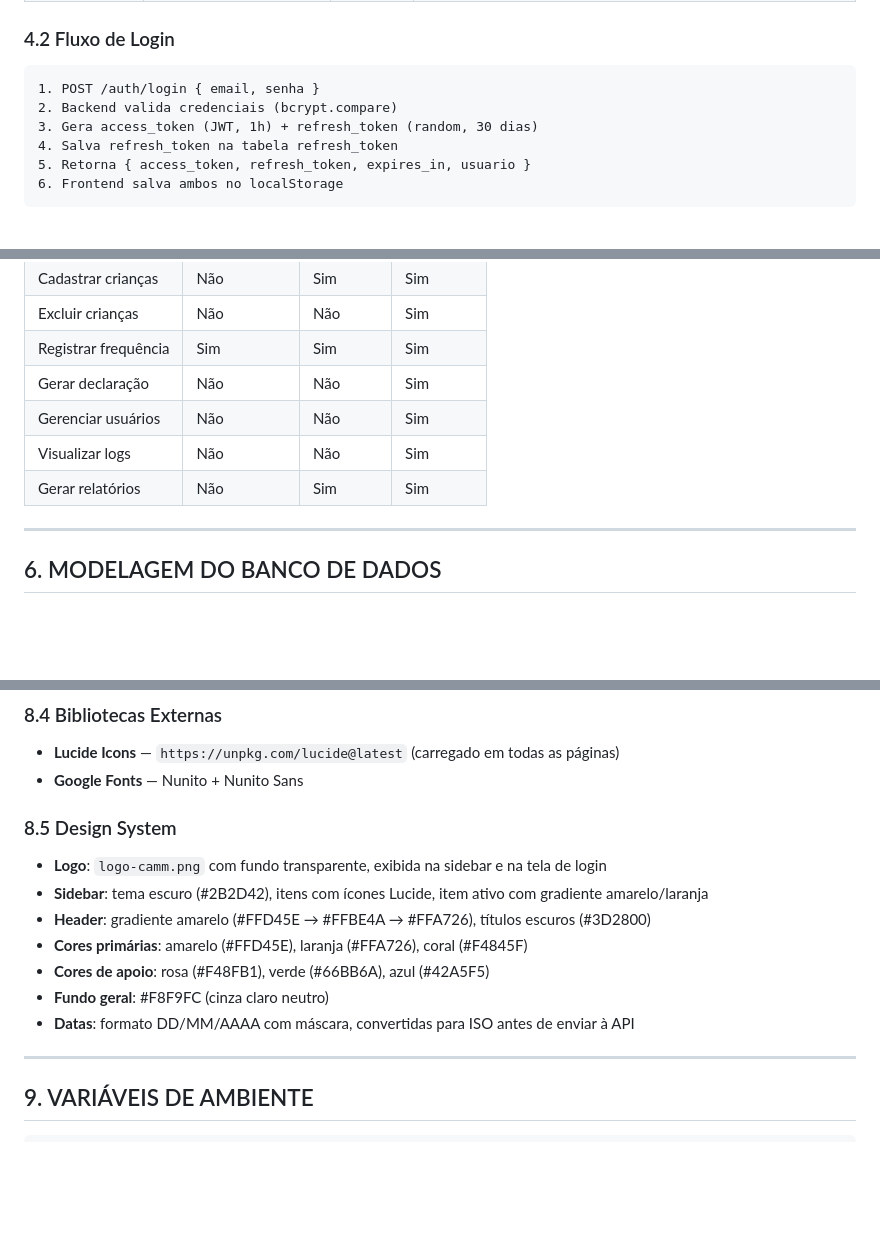
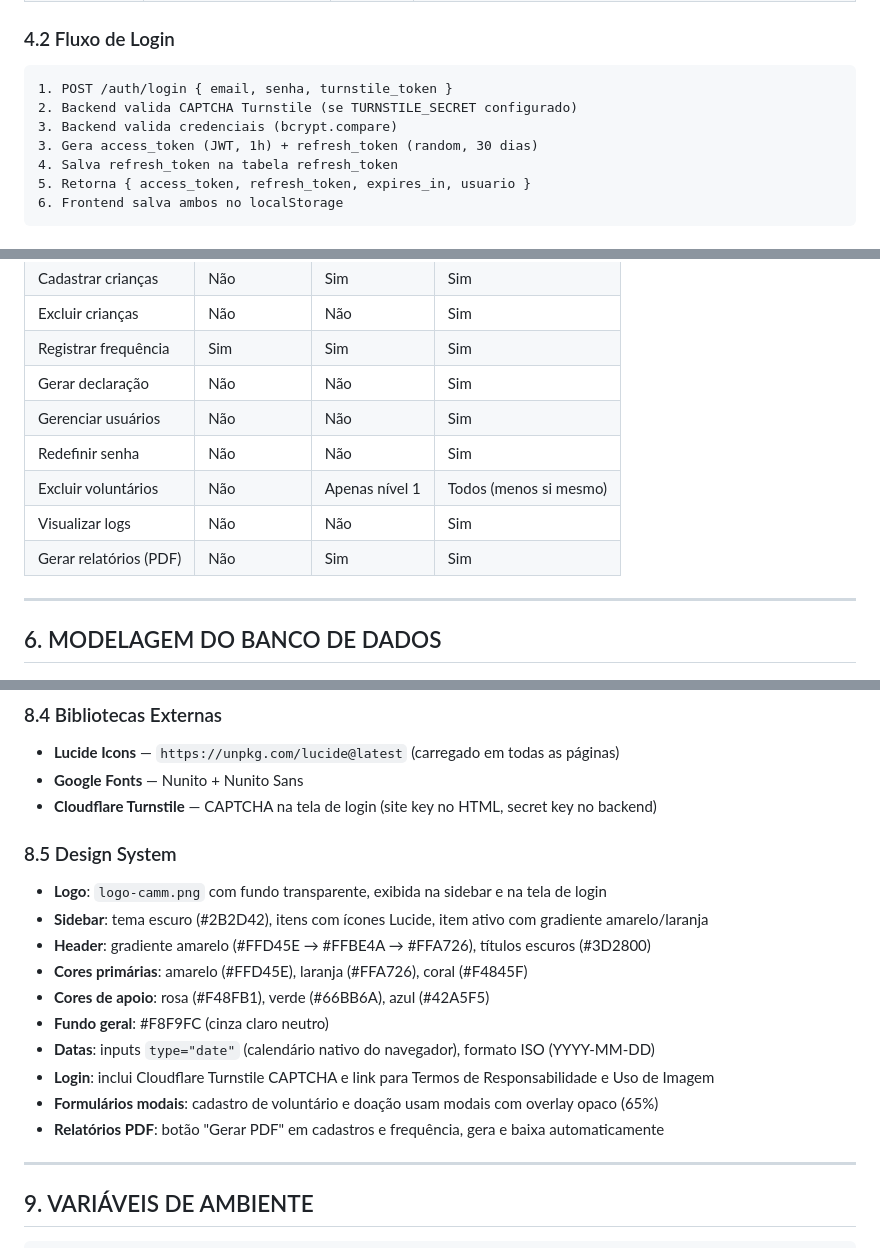
Before and after one commit to RickelmeDSC/ONGCAMM4, a Markdown page: Back-end/CLAUDE.md, 3 parts joined by grey strips. Rendered like a GitHub page; blank space fills up the shorter version.

````diff
--- a/Back-end/CLAUDE.md
+++ b/Back-end/CLAUDE.md
@@ -126,8 +124,9 @@ O sistema usa **dois tokens**:
 ### 4.2 Fluxo de Login
 
 ```
-1. POST /auth/login { email, senha }
-2. Backend valida credenciais (bcrypt.compare)
+1. POST /auth/login { email, senha, turnstile_token }
+2. Backend valida CAPTCHA Turnstile (se TURNSTILE_SECRET configurado)
+3. Backend valida credenciais (bcrypt.compare)
 3. Gera access_token (JWT, 1h) + refresh_token (random, 30 dias)
 4. Salva refresh_token na tabela refresh_token
 5. Retorna { access_token, refresh_token, expires_in, usuario }
@@ -222,8 +221,10 @@ providers: [
 | Registrar frequência | Sim | Sim | Sim |
 | Gerar declaração | Não | Não | Sim |
 | Gerenciar usuários | Não | Não | Sim |
+| Redefinir senha | Não | Não | Sim |
+| Excluir voluntários | Não | Apenas nível 1 | Todos (menos si mesmo) |
 | Visualizar logs | Não | Não | Sim |
-| Gerar relatórios | Não | Sim | Sim |
+| Gerar relatórios (PDF) | Não | Sim | Sim |
 
 ---
 
@@ -441,6 +457,7 @@ Todas as chamadas HTTP passam por `_fetchWithRefresh()` que:
 
 - **Lucide Icons** — `https://unpkg.com/lucide@latest` (carregado em todas as páginas)
 - **Google Fonts** — Nunito + Nunito Sans
+- **Cloudflare Turnstile** — CAPTCHA na tela de login (site key no HTML, secret key no backend)
 
 ### 8.5 Design System
 
@@ -450,7 +467,10 @@ Todas as chamadas HTTP passam por `_fetchWithRefresh()` que:
 - **Cores primárias**: amarelo (#FFD45E), laranja (#FFA726), coral (#F4845F)
 - **Cores de apoio**: rosa (#F48FB1), verde (#66BB6A), azul (#42A5F5)
 - **Fundo geral**: #F8F9FC (cinza claro neutro)
-- **Datas**: formato DD/MM/AAAA com máscara, convertidas para ISO antes de enviar à API
+- **Datas**: inputs `type="date"` (calendário nativo do navegador), formato ISO (YYYY-MM-DD)
+- **Login**: inclui Cloudflare Turnstile CAPTCHA e link para Termos de Responsabilidade e Uso de Imagem
+- **Formulários modais**: cadastro de voluntário e doação usam modais com overlay opaco (65%)
+- **Relatórios PDF**: botão "Gerar PDF" em cadastros e frequência, gera e baixa automaticamente
 
 ---
 
````
Also changed, not shown: other parts of Back-end/CLAUDE.md (+31 -18 lines).
